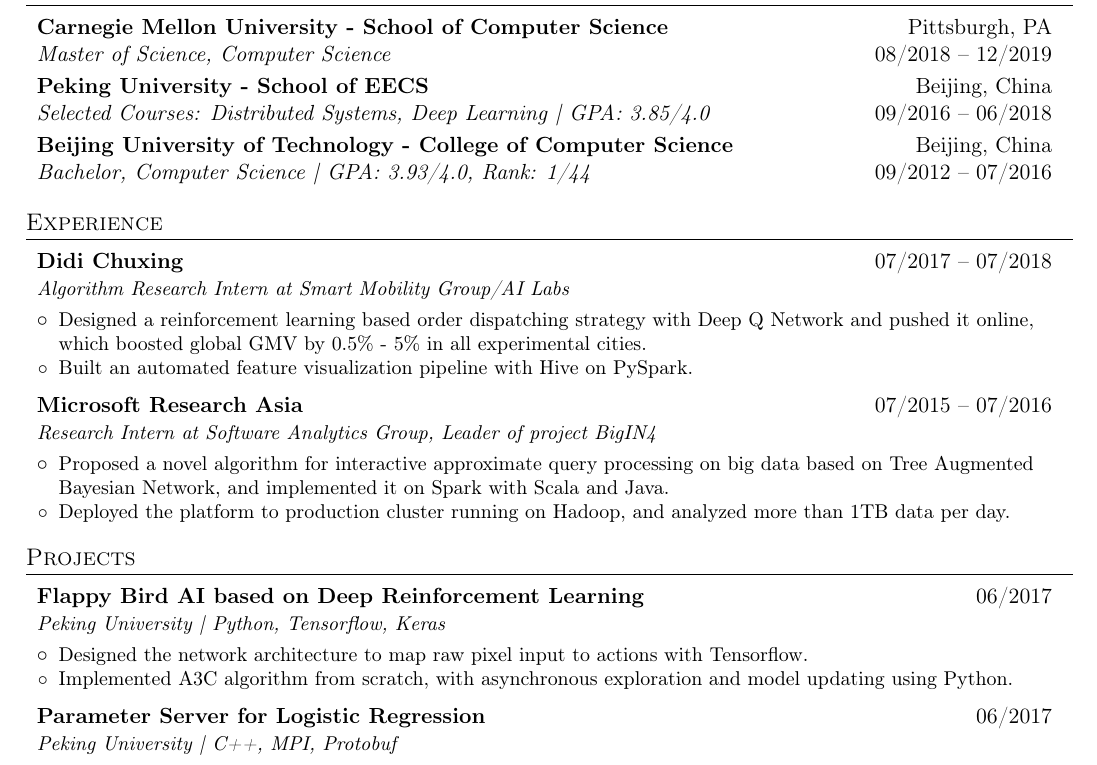
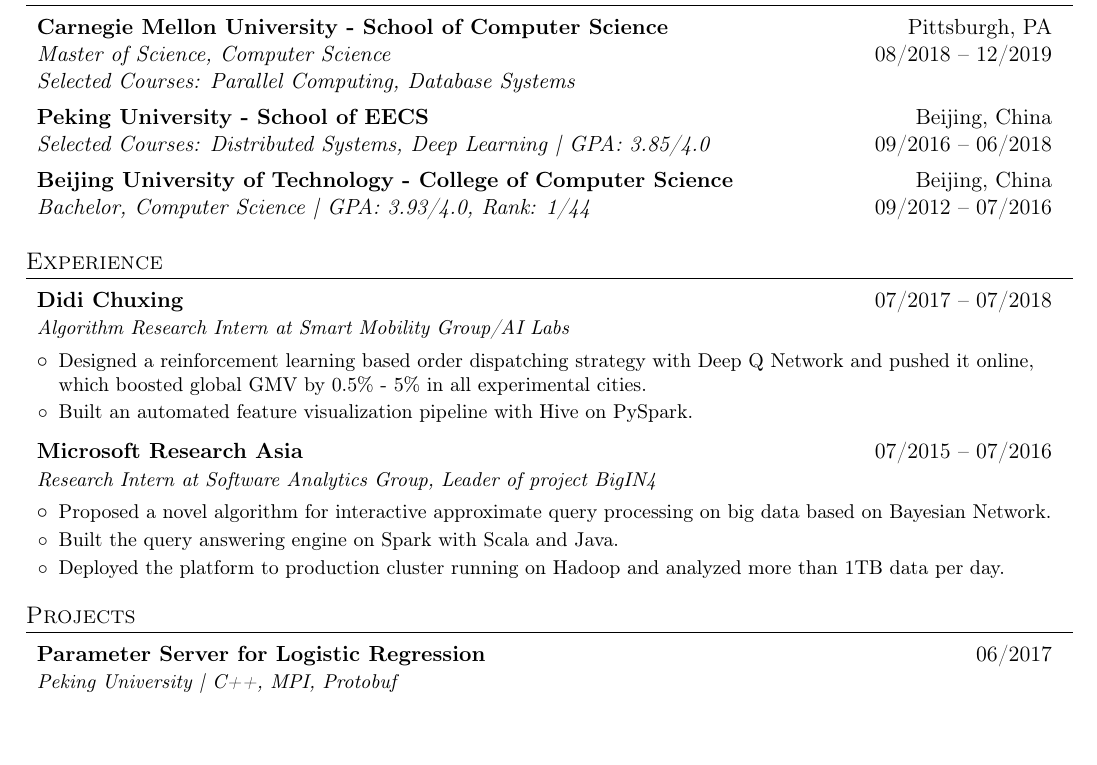
Before and after one commit to DarkForte/Resume-Overleaf, a LaTeX CV (Main_Resume.tex): part of the page, cut so that both start at the same text, the shorter picture padded with empty space. Compiled offline with pdfLaTeX.

Commit message:
Deleted FlappyBird Project, added courses at CMU

```diff
--- a/Main_Resume.tex
+++ b/Main_Resume.tex
@@ -17,6 +17,7 @@
 \usepackage{upquote}
 \usepackage[T1]{fontenc}
 \usepackage{hyperref}
+\usepackage{makecell}
 
 \pagestyle{fancy}
 \fancyhf{} % clear all header and footer fields
@@ -51,9 +52,7 @@
 \newcommand{\resumeEducationHeading}[4]{
   \vspace{-1pt}\item
     \begin{tabular*}{0.97\textwidth}{l@{\extracolsep{\fill}}r}
-      \textbf{#1} & #2
-      \end{tabular*}
-    \begin{tabular*}{0.97\textwidth}{l@{\extracolsep{\fill}}r}
+      \textbf{#1} & #2 \\
       #3 & #4
       \end{tabular*}
 }
@@ -98,9 +97,12 @@
 %-----------EDUCATION-----------------
 \section{Education}
   \begin{itemize}[leftmargin=*, itemsep=0pt, label={}]
-    \resumeEducationHeading
-      {Carnegie Mellon University - School of Computer Science}{Pittsburgh, PA}
-      {\textit{Master of Science, Computer Science}}{08/2018 -- 12/2019}
+    \vspace{-1pt}\item
+    \begin{tabular*}{0.97\textwidth}{l@{\extracolsep{\fill}}r}
+      \textbf{Carnegie Mellon University - School of Computer Science} & {Pittsburgh, PA} \\
+      \textit{Master of Science, Computer Science} & {08/2018 -- 12/2019} \\
+      \textit{Selected Courses: Parallel Computing, Database Systems} & {}
+    \end{tabular*}
 
     \resumeEducationHeading
       {Peking University - School of EECS}{Beijing, China}
@@ -132,21 +134,17 @@
       {Research Intern at Software Analytics Group, Leader of project BigIN4}
       \resumeItemListStart
         \resumeItem
-        {Proposed a novel algorithm for interactive approximate query processing on big data based on Tree Augmented Bayesian Network, and implemented it on Spark with Scala and Java.}
+        {Proposed a novel algorithm for interactive approximate query processing on big data based on Bayesian Network.}
         \resumeItem
-        {Deployed the platform to production cluster running on Hadoop, and analyzed more than 1TB data per day.}
+        {Built the query answering engine on Spark with Scala and Java.}
+        \resumeItem
+        {Deployed the platform to production cluster running on Hadoop and analyzed more than 1TB data per day.}
       \resumeItemListEnd
   \end{itemize}
 
 %-----------PROJECTS-----------------
 \section{Projects}
   \begin{itemize}[leftmargin=*, itemsep=5pt, label={}]
-    \resumeSubheading{Flappy Bird AI based on Deep Reinforcement Learning}{06/2017}
-    {Peking University | Python, Tensorflow, Keras}
-        \resumeItemListStart
-            \resumeItem {Designed the network architecture to map raw pixel input to actions with Tensorflow.}
-            \resumeItem {Implemented A3C algorithm from scratch, with asynchronous exploration and model updating using Python.}
-        \resumeItemListEnd
 
     \resumeSubheading{Parameter Server for Logistic Regression}{06/2017}
     {Peking University | C++, MPI, Protobuf}
```
